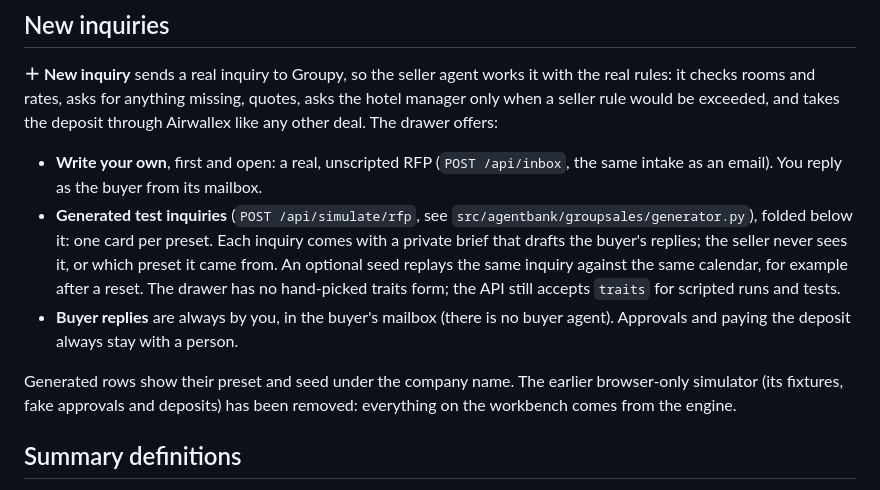
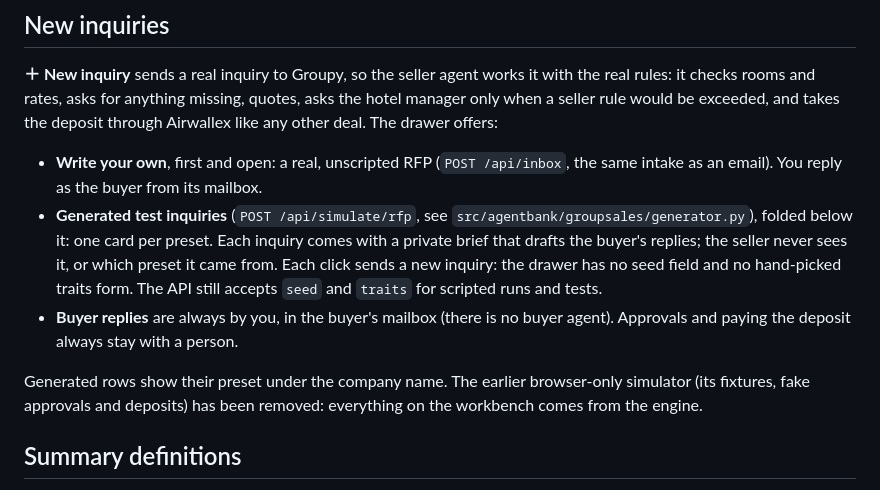
Before and after one commit to soltomm/airwallex-hackathon, a Markdown page: docs/OPENFLOW_UX.md, the part around one of its changes. Rendered like a GitHub page.

```diff
--- a/docs/OPENFLOW_UX.md
+++ b/docs/OPENFLOW_UX.md
@@ -25,13 +25,12 @@ be exceeded, and takes the deposit through Airwallex like any other deal. The dr
   You reply as the buyer from its mailbox.
 - **Generated test inquiries** (`POST /api/simulate/rfp`, see `src/agentbank/groupsales/generator.py`), folded
   below it: one card per preset. Each inquiry comes with a private brief that drafts the buyer's replies; the seller never
-  sees it, or which preset it came from. An optional seed replays the same inquiry against the same calendar,
-  for example after a reset. The drawer has no hand-picked traits form; the API still accepts `traits` for
-  scripted runs and tests.
+  sees it, or which preset it came from. Each click sends a new inquiry: the drawer has no seed field and no
+  hand-picked traits form. The API still accepts `seed` and `traits` for scripted runs and tests.
 - **Buyer replies** are always by you, in the buyer's mailbox (there is no buyer agent). Approvals and
   paying the deposit always stay with a person.
 
-Generated rows show their preset and seed under the company name. The earlier browser-only simulator
+Generated rows show their preset under the company name. The earlier browser-only simulator
 (its fixtures, fake approvals and deposits) has been removed: everything on the workbench comes from the
 engine.
 
```
Also changed, not shown: other parts of docs/OPENFLOW_UX.md (+2 -2 lines), docs/screenshots/openflow/before.png, docs/screenshots/openflow/mobile-simulator.png, docs/screenshots/openflow/mobile.png, docs/screenshots/openflow/overview.png, docs/screenshots/openflow/simulator.png, 3 other files.
